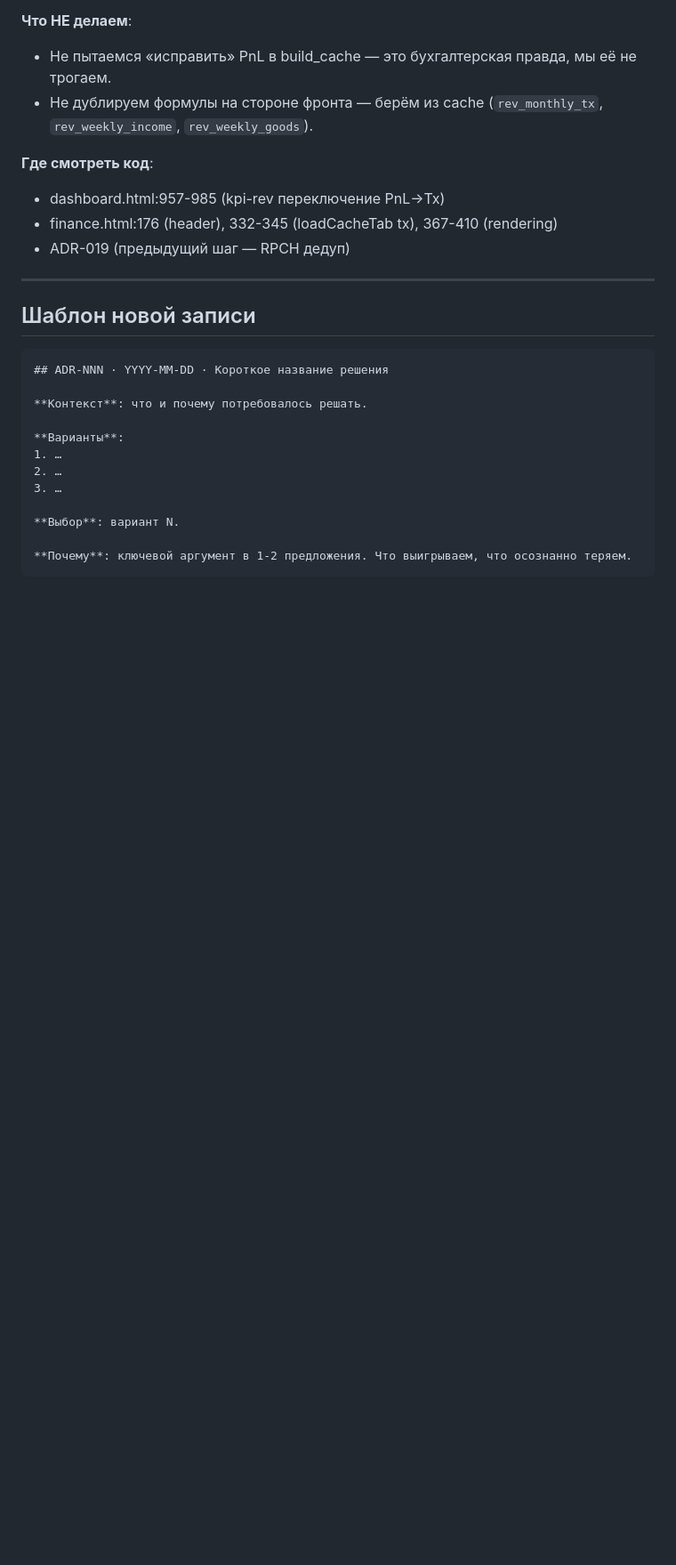
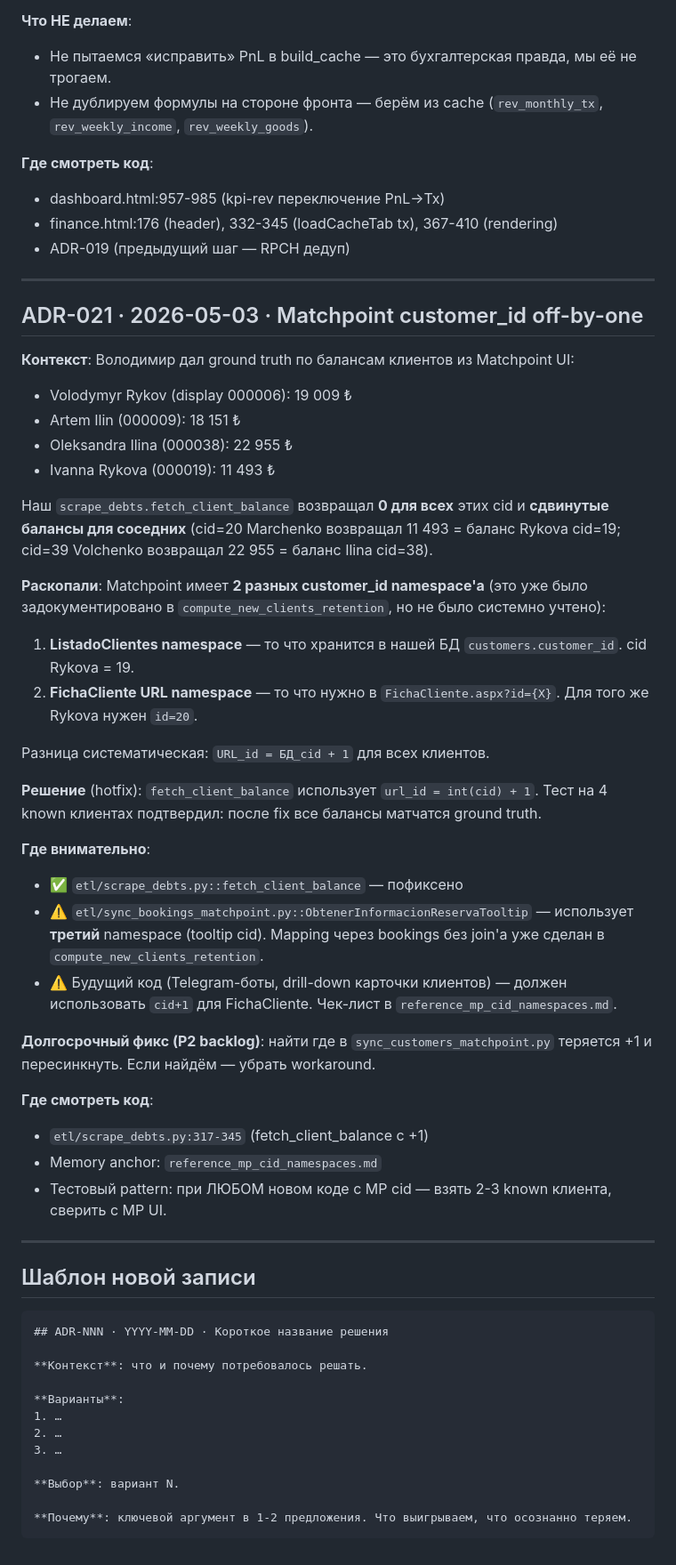
Before and after one commit to omalkut-prog/v7padel, a Markdown page: docs/09_DECISIONS.md, the part around the change. Shown at 89% size. Rendered like a GitHub page; blank space fills up the shorter version.

Commit message:
docs: ADR-021 — Matchpoint cid off-by-one (FichaCliente URL = cid+1)
Володимир дал ground truth по балансам — наш fetch_client_balance возвращал
сдвинутые на 1 значения. Подтверждено на 4 known клиентах.

Memory anchor: reference_mp_cid_namespaces.md (новый якорь в MEMORY.md).
Hotfix в etl/scrape_debts.py применён в этой же сессии.

````diff
--- a/docs/09_DECISIONS.md
+++ b/docs/09_DECISIONS.md
@@ -487,6 +487,38 @@ OPEX per court = total_opex / N courts            (удельные затрат
 
 ---
 
+## ADR-021 · 2026-05-03 · Matchpoint customer_id off-by-one
+
+**Контекст**: Володимир дал ground truth по балансам клиентов из Matchpoint UI:
+- Volodymyr Rykov (display 000006): 19 009 ₺
+- Artem Ilin (000009): 18 151 ₺
+- Oleksandra Ilina (000038): 22 955 ₺
+- Ivanna Rykova (000019): 11 493 ₺
+
+Наш `scrape_debts.fetch_client_balance` возвращал **0 для всех** этих cid и **сдвинутые балансы для соседних** (cid=20 Marchenko возвращал 11 493 = баланс Rykova cid=19; cid=39 Volchenko возвращал 22 955 = баланс Ilina cid=38).
+
+**Раскопали**: Matchpoint имеет **2 разных customer_id namespace'а** (это уже было задокументировано в `compute_new_clients_retention`, но не было системно учтено):
+1. **ListadoClientes namespace** — то что хранится в нашей БД `customers.customer_id`. cid Rykova = 19.
+2. **FichaCliente URL namespace** — то что нужно в `FichaCliente.aspx?id={X}`. Для того же Rykova нужен `id=20`.
+
+Разница систематическая: `URL_id = БД_cid + 1` для всех клиентов.
+
+**Решение** (hotfix): `fetch_client_balance` использует `url_id = int(cid) + 1`. Тест на 4 known клиентах подтвердил: после fix все балансы матчатся ground truth.
+
+**Где внимательно**:
+- ✅ `etl/scrape_debts.py::fetch_client_balance` — пофиксено
+- ⚠️ `etl/sync_bookings_matchpoint.py::ObtenerInformacionReservaTooltip` — использует **третий** namespace (tooltip cid). Mapping через bookings без join'а уже сделан в `compute_new_clients_retention`.
+- ⚠️ Будущий код (Telegram-боты, drill-down карточки клиентов) — должен использовать `cid+1` для FichaCliente. Чек-лист в `reference_mp_cid_namespaces.md`.
+
+**Долгосрочный фикс (P2 backlog)**: найти где в `sync_customers_matchpoint.py` теряется +1 и пересинкнуть. Если найдём — убрать workaround.
+
+**Где смотреть код**:
+- `etl/scrape_debts.py:317-345` (fetch_client_balance с +1)
+- Memory anchor: `reference_mp_cid_namespaces.md`
+- Тестовый pattern: при ЛЮБОМ новом коде с MP cid — взять 2-3 known клиента, сверить с MP UI.
+
+---
+
 ## Шаблон новой записи
 
 ```markdown
````
